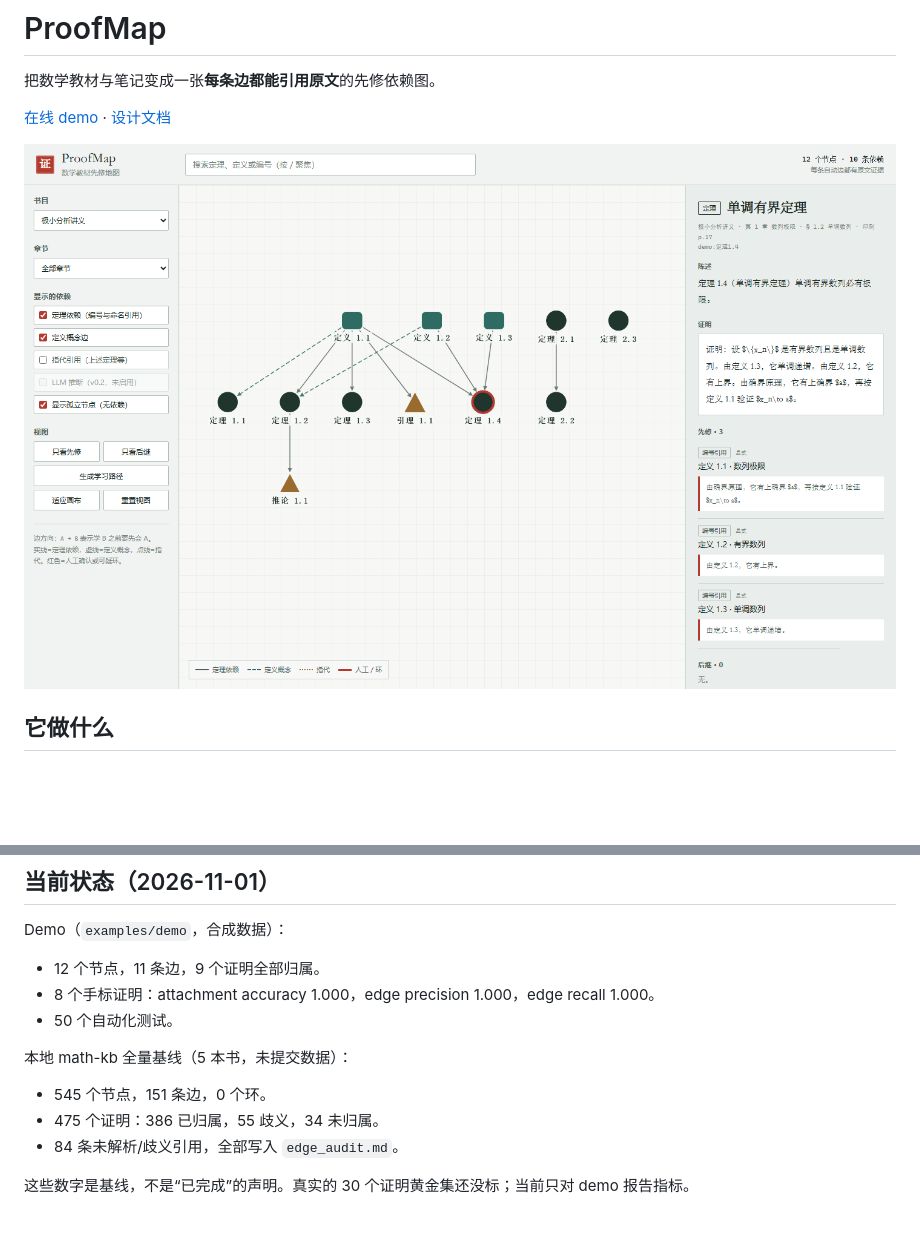
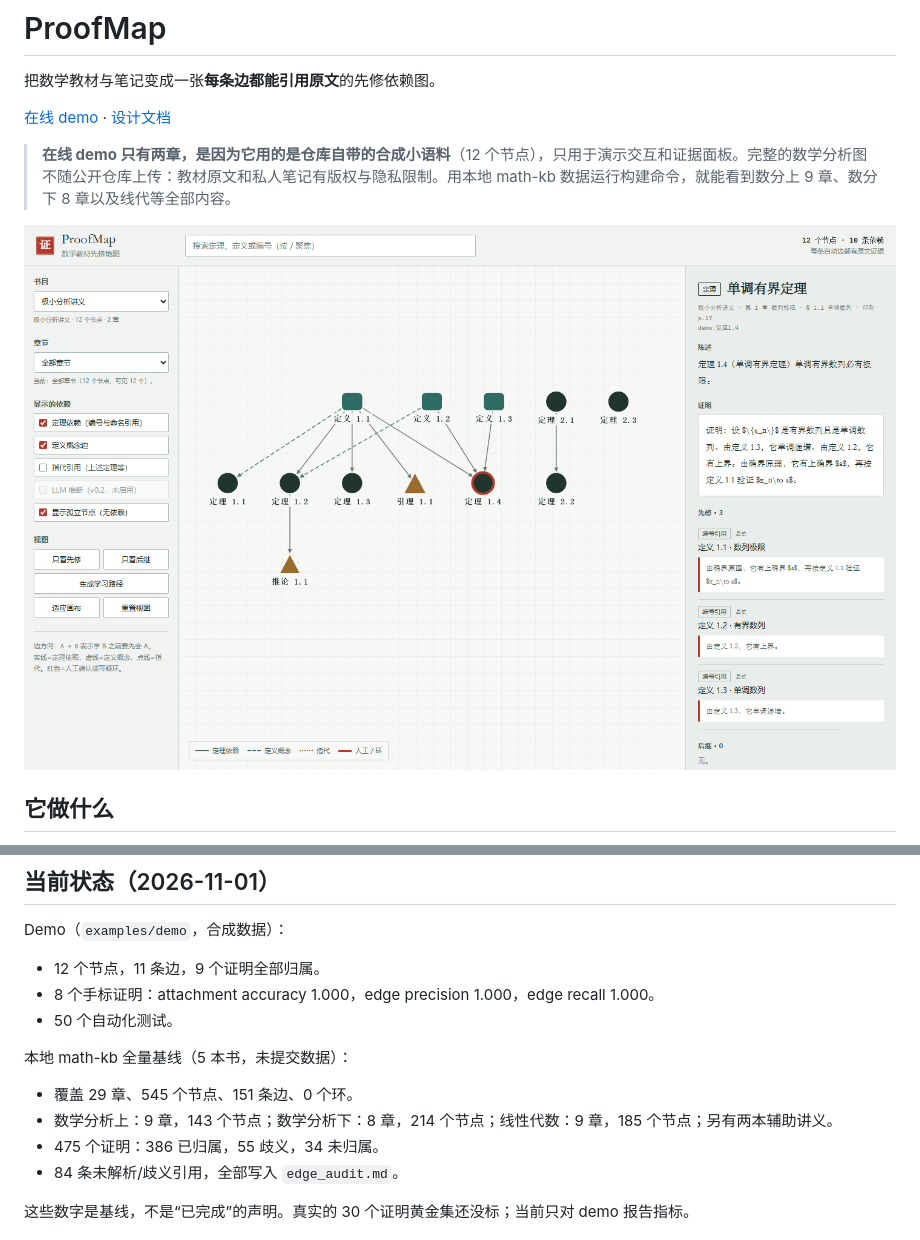
Before and after one commit to nddcv1/proofmap, a Markdown page: README.md, 2 parts joined by grey strips. GitHub-like rendering; pictures changed too: docs/screenshot.png; blank space fills up the shorter version.

Commit message:
docs: clarify demo vs full local graph and show coverage

```diff
--- a/README.md
+++ b/README.md
@@ -3,6 +3,8 @@
 把数学教材与笔记变成一张**每条边都能引用原文**的先修依赖图。
 
 [在线 demo](https://nddcv1.github.io/proofmap/) · [设计文档](docs/superpowers/specs/2026-11-01-proofmap-design.md)
+
+> **在线 demo 只有两章，是因为它用的是仓库自带的合成小语料**（12 个节点），只用于演示交互和证据面板。完整的数学分析图不随公开仓库上传：教材原文和私人笔记有版权与隐私限制。用本地 math-kb 数据运行构建命令，就能看到数分上 9 章、数分下 8 章以及线代等全部内容。
 
 ![ProofMap demo](docs/screenshot.png)
 
@@ -87,7 +89,8 @@ Demo（`examples/demo`，合成数据）：
 
 本地 math-kb 全量基线（5 本书，未提交数据）：
 
-- 545 个节点，151 条边，0 个环。
+- 覆盖 29 章、545 个节点、151 条边、0 个环。
+- 数学分析上：9 章，143 个节点；数学分析下：8 章，214 个节点；线性代数：9 章，185 个节点；另有两本辅助讲义。
 - 475 个证明：386 已归属，55 歧义，34 未归属。
 - 84 条未解析/歧义引用，全部写入 `edge_audit.md`。
 
```
Also changed, not shown: 2 other files.
